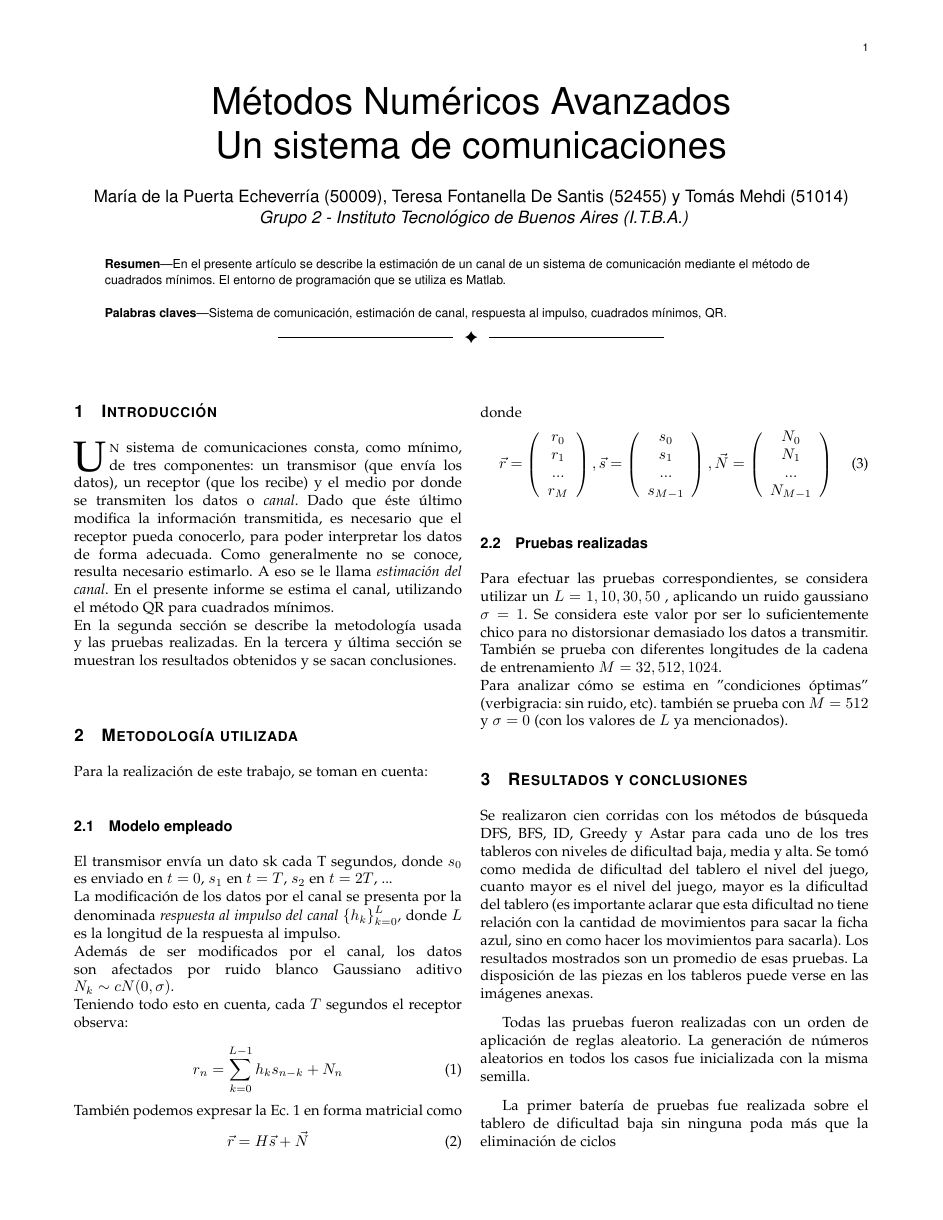
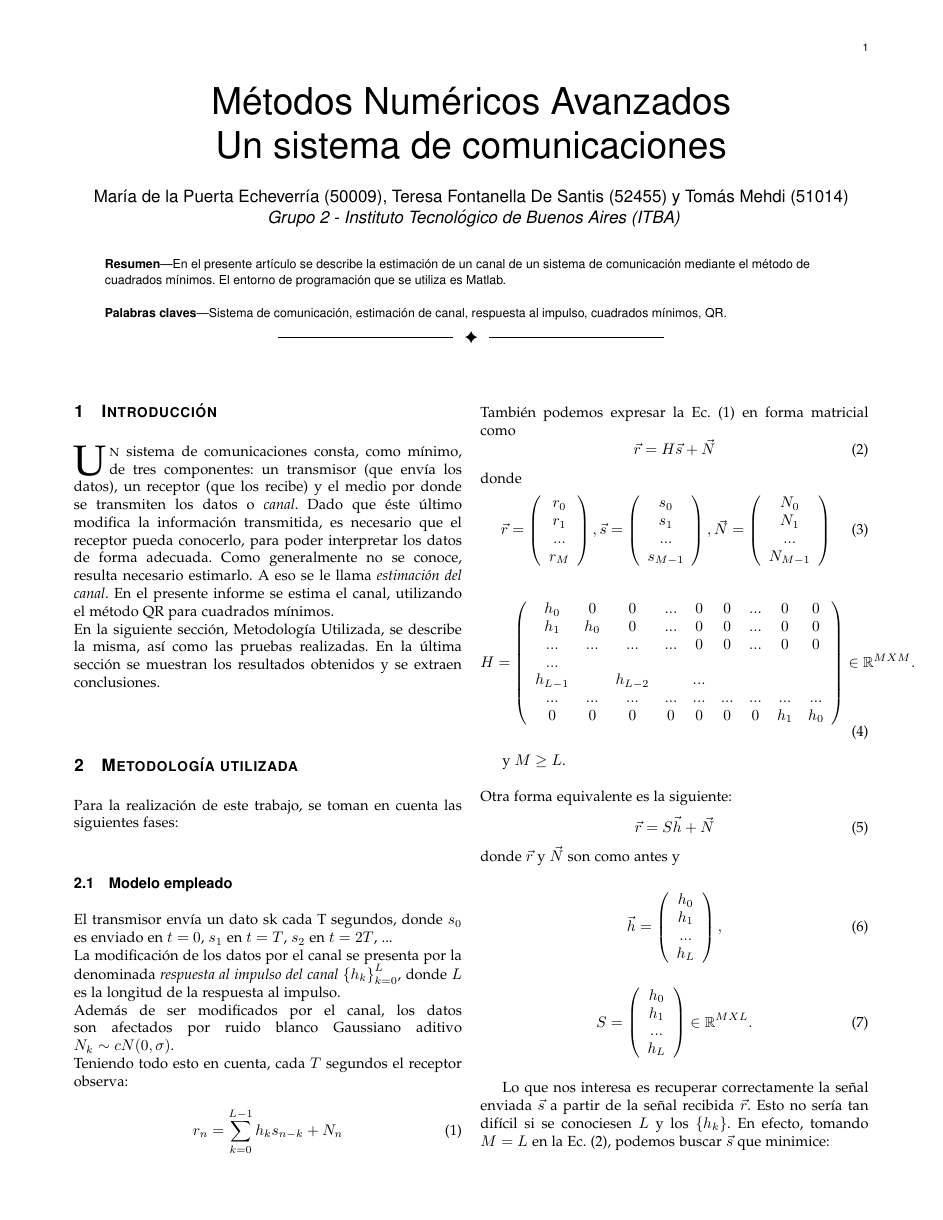
Before and after one commit to tomymehdi/mna-tpe1-ej4, a LaTeX paper (doc/informe.tex): page 1 of 6 before the commit and page 1 of 7 after it. Compiled offline with pdfLaTeX.

Commit message:
mas cambios a informe

```diff
--- a/doc/informe.tex
+++ b/doc/informe.tex
@@ -138,6 +138,7 @@
 % IEEEtran.cls V1.7 and later.
 
 
+\usepackage{amssymb}
 
 \usepackage{grffile}
  \usepackage[pdftex]{graphicx}
@@ -460,7 +461,7 @@
 \author{Mar\'ia de la Puerta Echeverr\'ia (50009),
        Teresa Fontanella De Santis (52455) y
 	Tom\'as Mehdi (51014)
-	\\~\IEEEmembership{Grupo 2 - Instituto Tecnol\'ogico de Buenos Aires (I.T.B.A.)}
+	\\~\IEEEmembership{Grupo 2 - Instituto Tecnol\'ogico de Buenos Aires (ITBA)}
 
 %\IEEEcompsocitemizethanks{\IEEEcompsocthanksitem M. Shell is with the Department
 %of Electrical and Computer Engineering, Georgia Institute of Technology, Atlanta,
@@ -614,13 +615,13 @@ En el presente art\'iculo se describe la estimaci\'on de un canal de un sistema
 % Here we have the typical use of a "T" for an initial drop letter
 % and "HIS" in caps to complete the first word.
 \IEEEPARstart{U}n sistema de comunicaciones consta, como m\'inimo, de tres componentes: un transmisor (que env\'ia los datos), un receptor (que los recibe) y el medio por donde se transmiten los datos o \textit{canal}. Dado que \'este \'ultimo modifica la informaci\'on transmitida, es necesario que el receptor pueda conocerlo, para poder interpretar los datos de forma adecuada. Como generalmente no se conoce, resulta necesario estimarlo. A eso se le llama \textit{estimaci\'on del canal}. En el presente informe se estima el canal, utilizando el m\'etodo QR para cuadrados m\'inimos.\\
-En la segunda secci\'on se describe la metodolog\'ia usada y las pruebas realizadas.
-En la tercera y \'ultima secci\'on se muestran los resultados obtenidos y se sacan conclusiones. \\
+En la siguiente secci\'on, Metodolog\'ia Utilizada, se describe la misma, as\'i como las pruebas realizadas.
+En la \'ultima secci\'on se muestran los resultados obtenidos y se extraen conclusiones. \\
 % You must have at least 2 lines in the paragraph with the drop letter
 % (should never be an issue)
 
 \section{Metodolog\'ia utilizada}
-Para la realizaci\'on de este trabajo, se toman en cuenta:
+Para la realizaci\'on de este trabajo, se toman en cuenta las siguientes fases:
 \subsection{Modelo empleado}
 El transmisor env\'ia un dato sk cada T segundos, donde ${s_0}$ es enviado en $t = 0$, ${s_1}$ en $t = T$, ${s_2}$ en $t = 2T$, ...\\
 La modificaci\'on de los datos por el canal se presenta por la denominada \textit{respuesta al impulso del canal} $\{{h_{k}\}}_{k=0}^{L}$, donde $L$ es la longitud de la respuesta al impulso. \\
@@ -652,3 +653,40 @@ N_0\\ N_1\\ ...\\N_{M-1}
 \right)
 \end{equation}
 
+\begin{equation}
+H = \left(
+\begin{array}{ccccccccc}
+h_0 & 0 & 0 & ... & 0 & 0 & ... & 0 & 0\\ h_1 & h_0 &0&...&0&0&...&0&0\\ ...& ...&...&...&0&0&...&0&0   \\ ...\\h_{L-1}&& h_{L-2}&&... \\ ...&...&...&...&...&...&...&... &... \\ 0&0&0&0&0&0&0&h_1 & h_0
+\end{array}
+\right) \in \mathbb{R}^{M X M}.
+\end{equation}
+
+y $M \geq L$. \\ \\
+Otra forma equivalente es la siguiente:
+\begin{equation}
+\vec{r} = S\vec{h}+\vec{N}
+\end{equation}
+donde $\vec{r}$ y $\vec{N}$ son como antes y
+
+\begin{equation}
+\vec{h} = \left(
+\begin{array}{c}
+h_0\\ h_1\\ ...\\h_L
+\end{array}
+\right),
+\end{equation}
+
+\begin{equation}
+S = \left(
+\begin{array}{c}
+h_0\\ h_1\\ ...\\h_L
+\end{array}
+\right) \in \mathbb{R}^{M X L}.
+\end{equation}
+
+Lo que nos interesa es recuperar correctamente la se\~nal enviada $\vec{s}$ a partir de la se\~nal recibida $\vec{r}$. Esto no ser\'ia tan dif\'icil si se conociesen $L$ y los $\{{h_{k}\}}$. En
+efecto, tomando $M = L$ en la Ec. (2), podemos buscar $\vec{s}$ que minimice:
+
+\begin{equation}
+\| H\vec{s}-\vec{r}\|_{2}^{2}  .
+\end{equation}
```
Also changed, not shown: doc/informe.pdf, doc/informe.tex (14 more changed lines), 3 other files.
